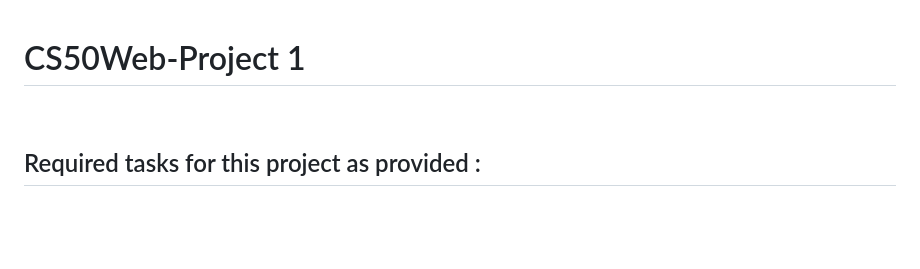
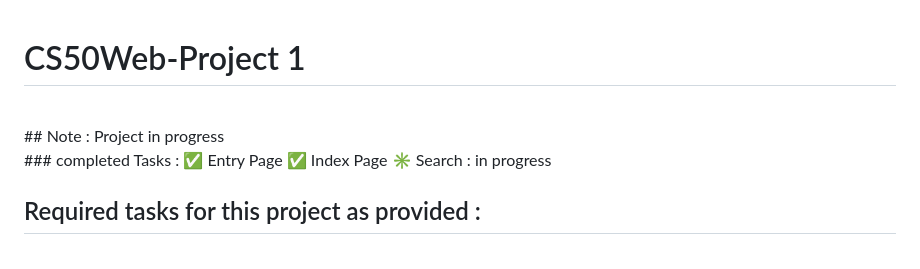
Before and after one commit to Hakim-Latroch/CS50Web-Course-Projects, a Markdown page: README.md, the part around the change. Drawn GitHub-style; blank space fills up the shorter version.

```diff
--- a/README.md
+++ b/README.md
@@ -1,5 +1,10 @@
 # CS50Web-Project 1
 <br>
+## Note : Project in progress <br>
+### completed Tasks :
+    ✅ Entry Page
+    ✅ Index Page
+        ✳ Search : in progress
 
 ## Required tasks for this project as provided :
 <br>
```
